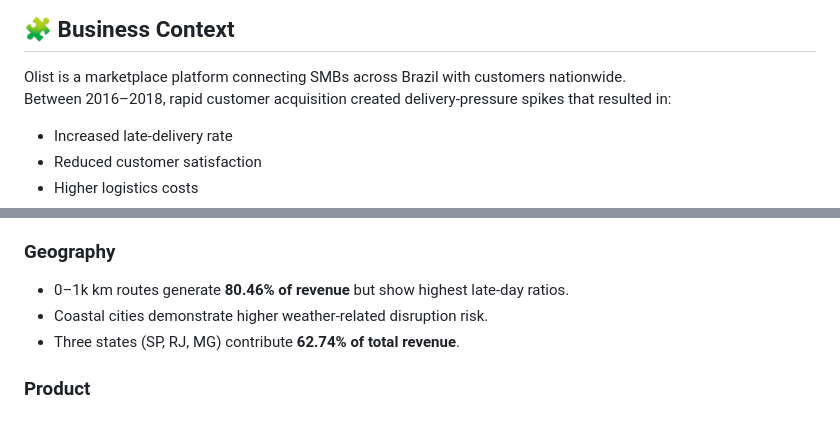
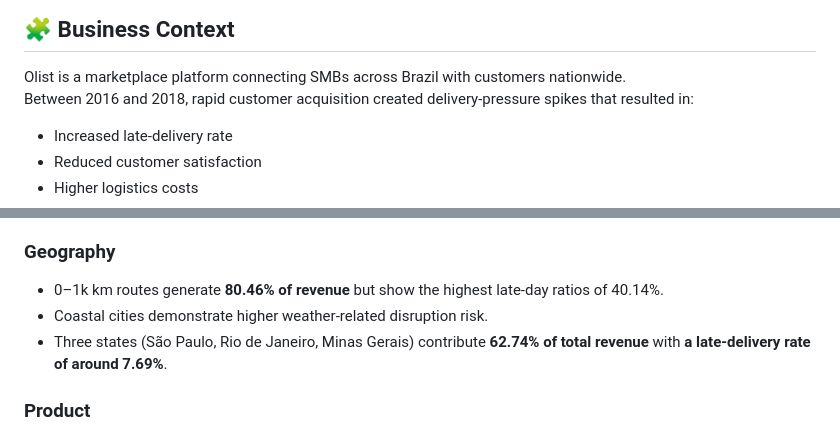
Before and after one commit to hoaiphuong-clary411/Delivery-performance-of-Olist-Store, a Markdown page: README.md, 2 parts joined by grey strips. GitHub-like rendering.

```diff
--- a/README.md
+++ b/README.md
@@ -17,7 +17,7 @@ The dashboard is designed as a tactical decision‑support tool for operations m
 
 ## 🧩 Business Context
 Olist is a marketplace platform connecting SMBs across Brazil with customers nationwide.
-Between 2016–2018, rapid customer acquisition created delivery‑pressure spikes that resulted in:
+Between 2016 and 2018, rapid customer acquisition created delivery‑pressure spikes that resulted in:
 - Increased late‑delivery rate
 - Reduced customer satisfaction
 - Higher logistics costs
@@ -85,9 +85,9 @@ This project answers three central questions:
 - Operational delays strongly correlate with revenue spikes.
 
 ### Geography
-- 0–1k km routes generate **80.46% of revenue** but show highest late‑day ratios.
+- 0–1k km routes generate **80.46% of revenue** but show the highest late‑day ratios of 40.14%.
 - Coastal cities demonstrate higher weather‑related disruption risk.
-- Three states (SP, RJ, MG) contribute **62.74% of total revenue**.
+- Three states (São Paulo, Rio de Janeiro, Minas Gerais) contribute **62.74% of total revenue** with **a late-delivery rate of around 7.69%**.
 
 ### Product
 - Higher volumetric weight → higher probability of late delivery.
```
Also changed, not shown: other parts of README.md (+8 -13 lines).
